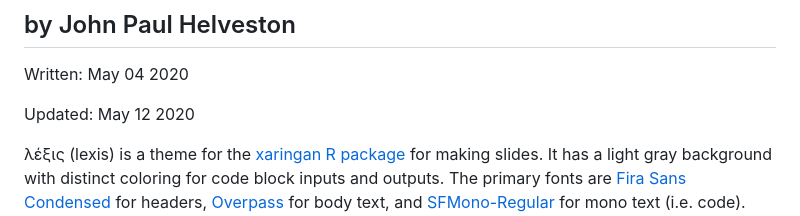
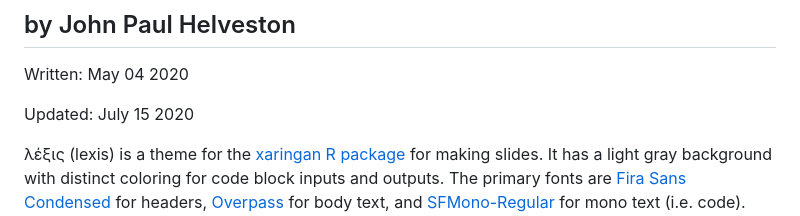
Before and after one commit to jhelvy/lexis, a Markdown page: README.md, the part around the change. Rendered like a GitHub page.

```diff
--- a/README.md
+++ b/README.md
@@ -9,7 +9,7 @@
 
 Written: May 04 2020
 
-Updated: May 12 2020
+Updated: July 15 2020
 
 λέξις (lexis) is a theme for the [xaringan R
 package](https://github.com/yihui/xaringan) for making slides. It has a
```
Also changed, not shown: images/lexis_demo.gif, 4 other files.
